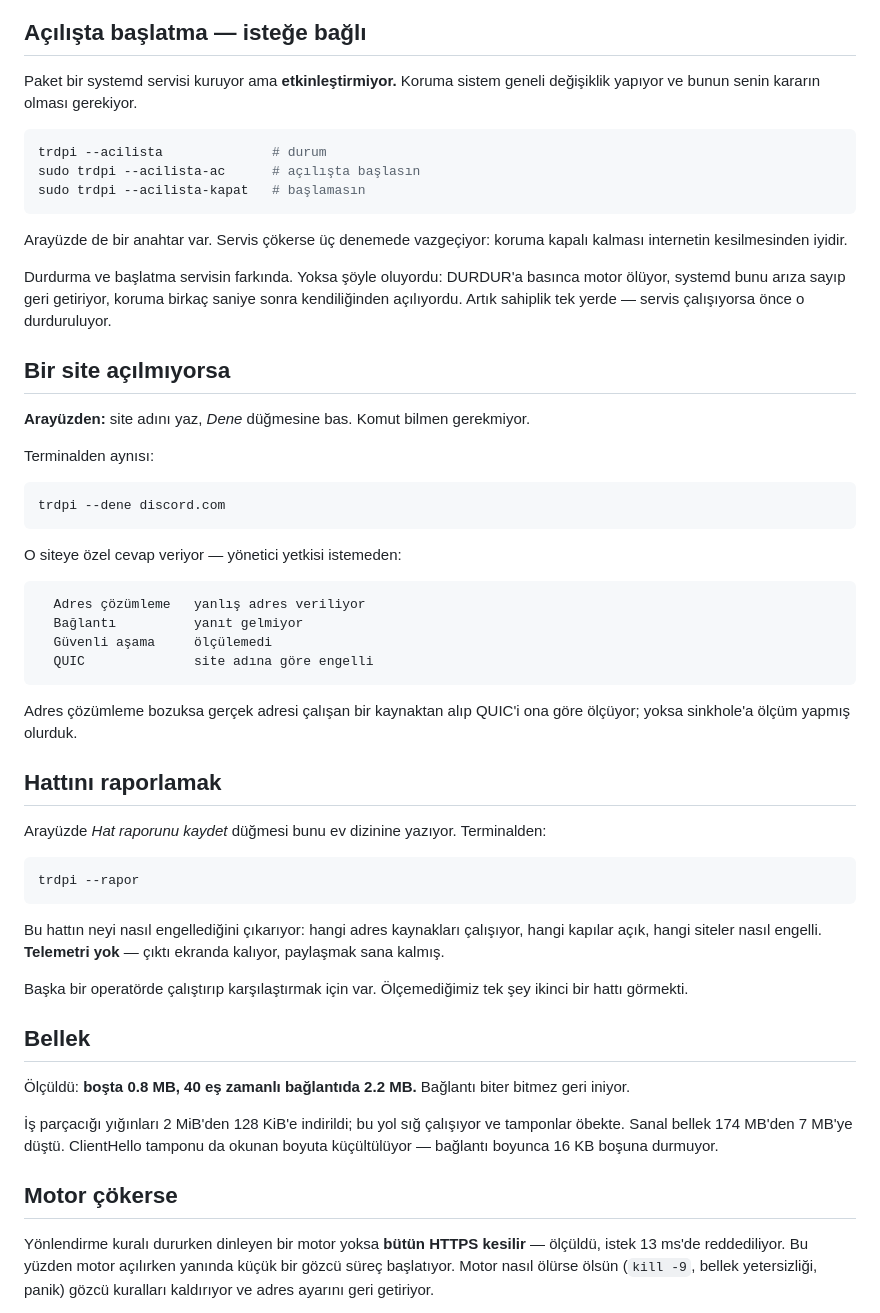
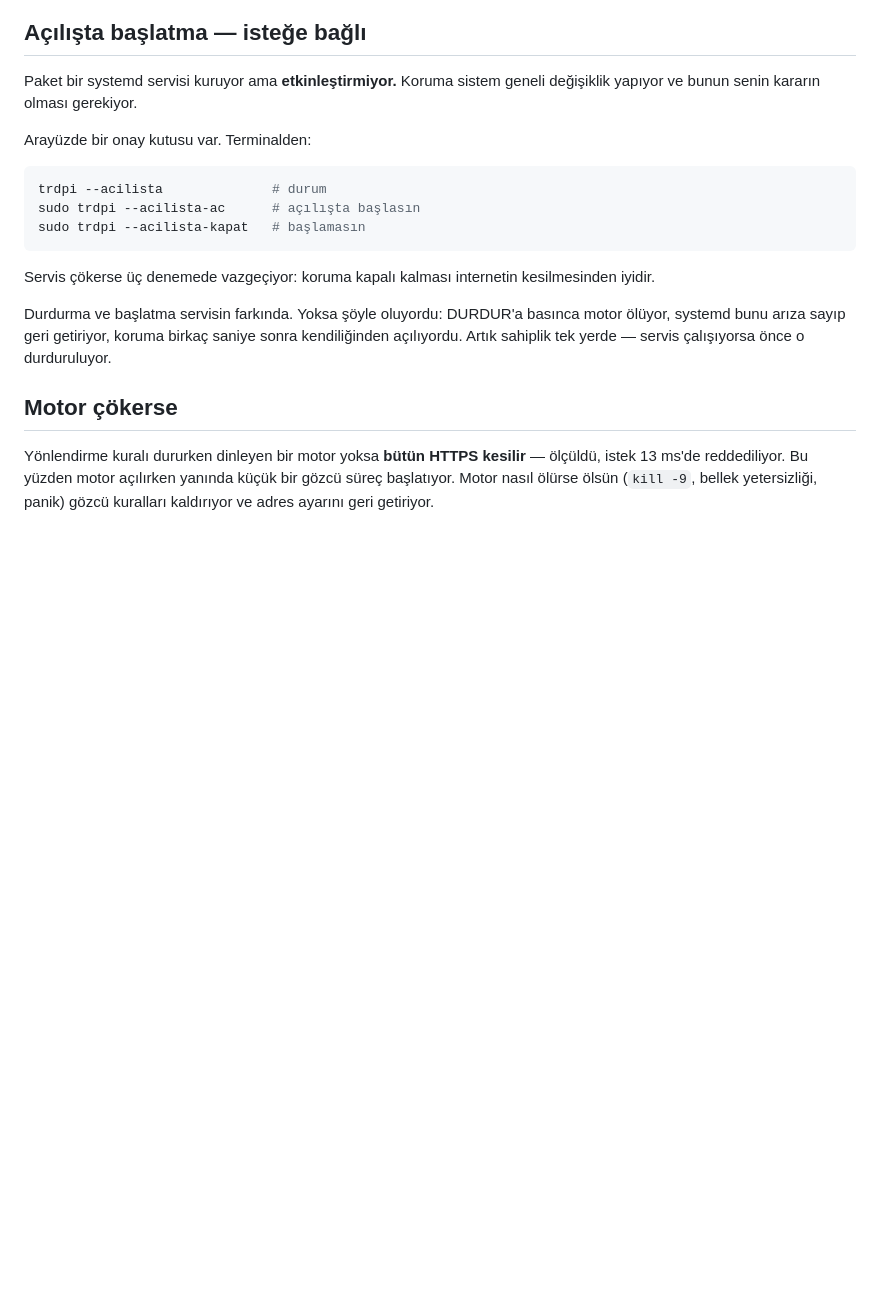
Before and after one commit to Furkan003/LinuxDpiTurkey, a Markdown page: README.md, the part around one of its changes. GitHub-like rendering; blank space fills up the shorter version.

````diff
--- a/README.md
+++ b/README.md
@@ -223,54 +264,17 @@ Artık yalnızca **bizim açtığımız soketler** muaf: giden bağlantıya bir
 
 Paket bir systemd servisi kuruyor ama **etkinleştirmiyor.** Koruma sistem geneli değişiklik yapıyor ve bunun senin kararın olması gerekiyor.
 
+Arayüzde bir onay kutusu var. Terminalden:
+
 ```bash
 trdpi --acilista              # durum
 sudo trdpi --acilista-ac      # açılışta başlasın
 sudo trdpi --acilista-kapat   # başlamasın
 ```
 
-Arayüzde de bir anahtar var. Servis çökerse üç denemede vazgeçiyor: koruma kapalı kalması internetin kesilmesinden iyidir.
+Servis çökerse üç denemede vazgeçiyor: koruma kapalı kalması internetin kesilmesinden iyidir.
 
 Durdurma ve başlatma servisin farkında. Yoksa şöyle oluyordu: DURDUR'a basınca motor ölüyor, systemd bunu arıza sayıp geri getiriyor, koruma birkaç saniye sonra kendiliğinden açılıyordu. Artık sahiplik tek yerde — servis çalışıyorsa önce o durduruluyor.
-
-## Bir site açılmıyorsa
-
-**Arayüzden:** site adını yaz, *Dene* düğmesine bas. Komut bilmen gerekmiyor.
-
-Terminalden aynısı:
-
-```bash
-trdpi --dene discord.com
-```
-
-O siteye özel cevap veriyor — yönetici yetkisi istemeden:
-
-```
-  Adres çözümleme   yanlış adres veriliyor
-  Bağlantı          yanıt gelmiyor
-  Güvenli aşama     ölçülemedi
-  QUIC              site adına göre engelli
-```
-
-Adres çözümleme bozuksa gerçek adresi çalışan bir kaynaktan alıp QUIC'i ona göre ölçüyor; yoksa sinkhole'a ölçüm yapmış olurduk.
-
-## Hattını raporlamak
-
-Arayüzde *Hat raporunu kaydet* düğmesi bunu ev dizinine yazıyor. Terminalden:
-
-```bash
-trdpi --rapor
-```
-
-Bu hattın neyi nasıl engellediğini çıkarıyor: hangi adres kaynakları çalışıyor, hangi kapılar açık, hangi siteler nasıl engelli. **Telemetri yok** — çıktı ekranda kalıyor, paylaşmak sana kalmış.
-
-Başka bir operatörde çalıştırıp karşılaştırmak için var. Ölçemediğimiz tek şey ikinci bir hattı görmekti.
-
-## Bellek
-
-Ölçüldü: **boşta 0.8 MB, 40 eş zamanlı bağlantıda 2.2 MB.** Bağlantı biter bitmez geri iniyor.
-
-İş parçacığı yığınları 2 MiB'den 128 KiB'e indirildi; bu yol sığ çalışıyor ve tamponlar öbekte. Sanal bellek 174 MB'den 7 MB'ye düştü. ClientHello tamponu da okunan boyuta küçültülüyor — bağlantı boyunca 16 KB boşuna durmuyor.
 
 ## Motor çökerse
 
````
Also changed, not shown: other parts of README.md (+68 -30 lines), packaging/ekran.png.
